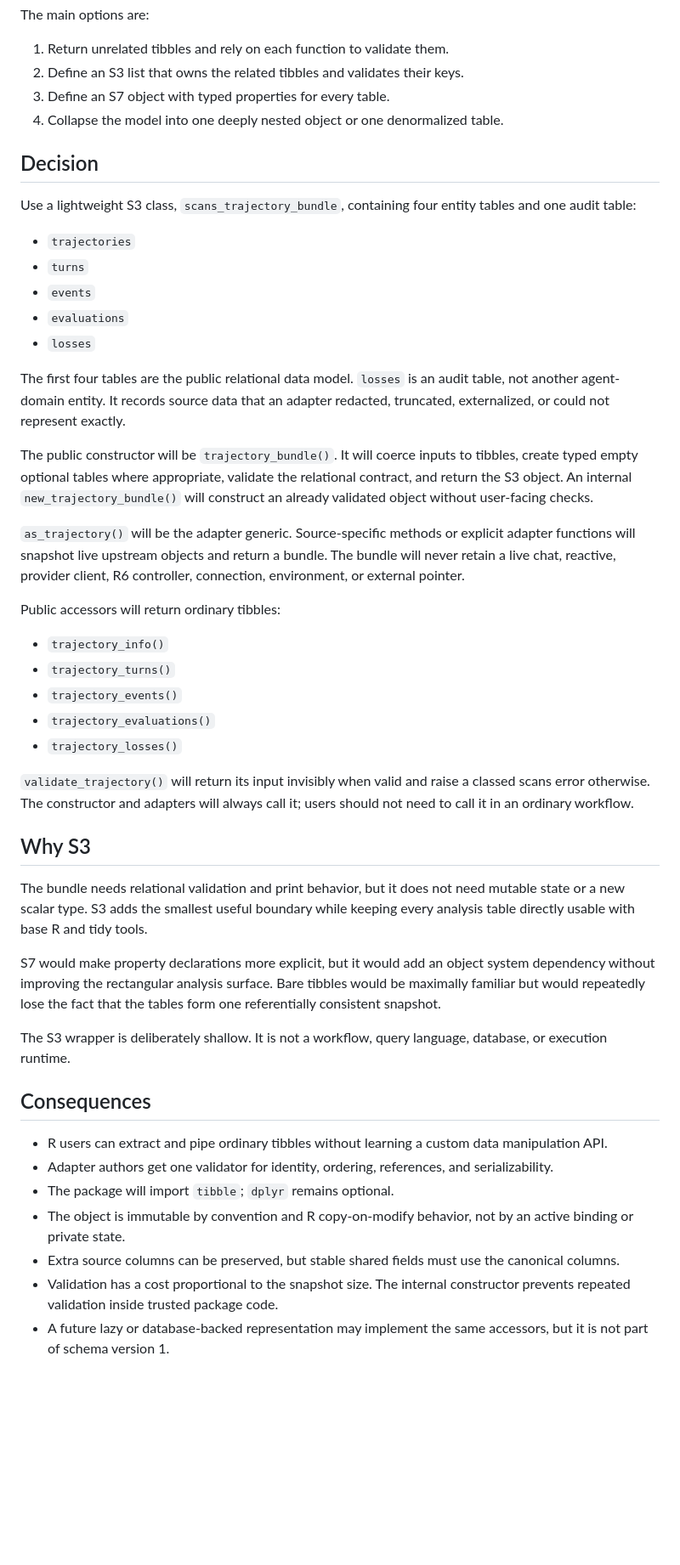
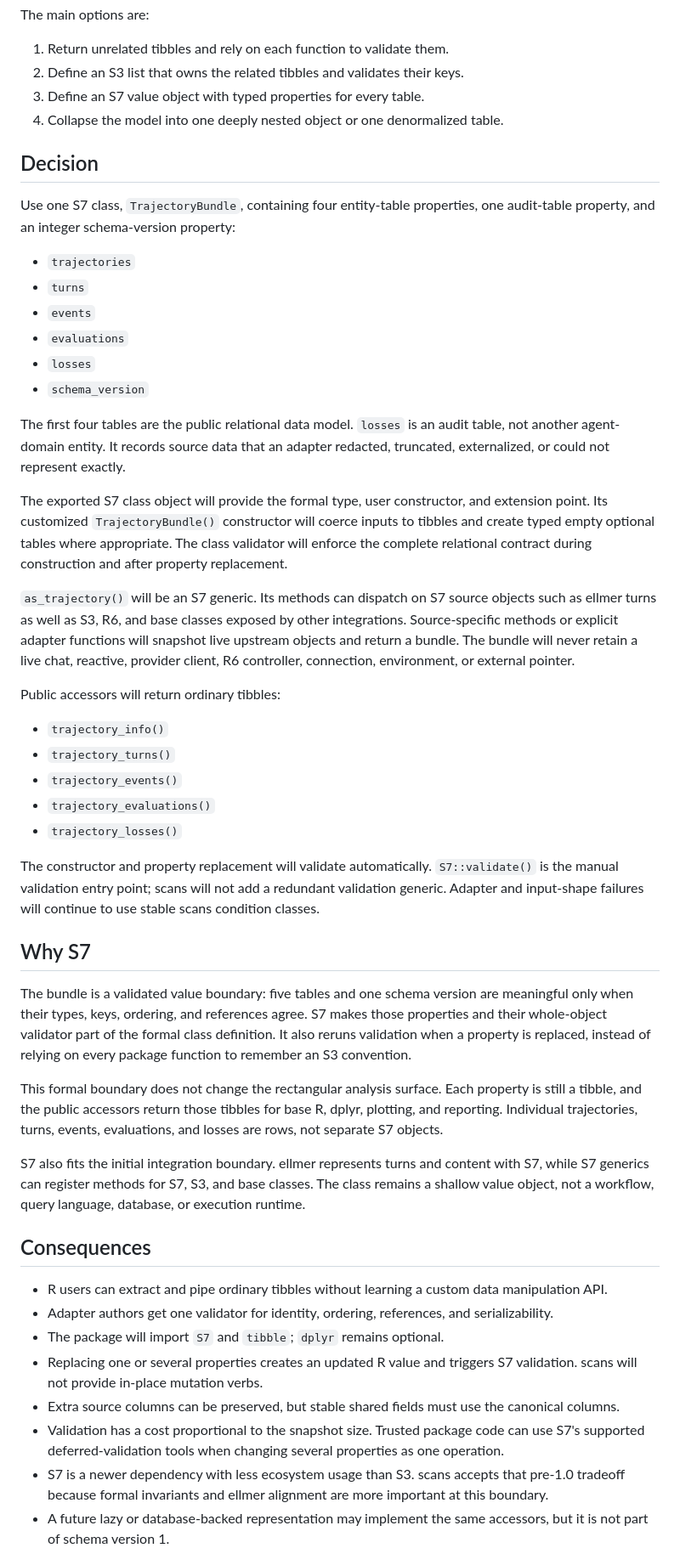
Before and after one commit to JamesHWade/scans, a Markdown page: docs/adr/0001-trajectory-bundle.md, the part around one of its changes. Shown at 85% size. Rendered like a GitHub page; blank space fills up the shorter version.

Commit message:
docs: adopt S7 trajectory boundary

```diff
--- a/docs/adr/0001-trajectory-bundle.md
+++ b/docs/adr/0001-trajectory-bundle.md
@@ -19,34 +19,37 @@ The main options are:
 
 1. Return unrelated tibbles and rely on each function to validate them.
 2. Define an S3 list that owns the related tibbles and validates their keys.
-3. Define an S7 object with typed properties for every table.
+3. Define an S7 value object with typed properties for every table.
 4. Collapse the model into one deeply nested object or one denormalized table.
 
 ## Decision
 
-Use a lightweight S3 class, `scans_trajectory_bundle`, containing four entity
-tables and one audit table:
+Use one S7 class, `TrajectoryBundle`, containing four entity-table properties,
+one audit-table property, and an integer schema-version property:
 
 - `trajectories`
 - `turns`
 - `events`
 - `evaluations`
 - `losses`
+- `schema_version`
 
 The first four tables are the public relational data model. `losses` is an
 audit table, not another agent-domain entity. It records source data that an
 adapter redacted, truncated, externalized, or could not represent exactly.
 
-The public constructor will be `trajectory_bundle()`. It will coerce inputs to
-tibbles, create typed empty optional tables where appropriate, validate the
-relational contract, and return the S3 object. An internal
-`new_trajectory_bundle()` will construct an already validated object without
-user-facing checks.
+The exported S7 class object will provide the formal type, user constructor,
+and extension point. Its customized `TrajectoryBundle()` constructor will
+coerce inputs to tibbles and create typed empty optional tables where
+appropriate. The class validator will enforce the complete relational contract
+during construction and after property replacement.
 
-`as_trajectory()` will be the adapter generic. Source-specific methods or
-explicit adapter functions will snapshot live upstream objects and return a
-bundle. The bundle will never retain a live chat, reactive, provider client,
-R6 controller, connection, environment, or external pointer.
+`as_trajectory()` will be an S7 generic. Its methods can dispatch on S7 source
+objects such as ellmer turns as well as S3, R6, and base classes exposed by
+other integrations. Source-specific methods or explicit adapter functions will
+snapshot live upstream objects and return a bundle. The bundle will never
+retain a live chat, reactive, provider client, R6 controller, connection,
+environment, or external pointer.
 
 Public accessors will return ordinary tibbles:
 
@@ -56,23 +59,28 @@ Public accessors will return ordinary tibbles:
 - `trajectory_evaluations()`
 - `trajectory_losses()`
 
-`validate_trajectory()` will return its input invisibly when valid and raise a
-classed scans error otherwise. The constructor and adapters will always call
-it; users should not need to call it in an ordinary workflow.
+The constructor and property replacement will validate automatically.
+`S7::validate()` is the manual validation entry point; scans will not add a
+redundant validation generic. Adapter and input-shape failures will continue to
+use stable scans condition classes.
 
-## Why S3
+## Why S7
 
-The bundle needs relational validation and print behavior, but it does not need
-mutable state or a new scalar type. S3 adds the smallest useful boundary while
-keeping every analysis table directly usable with base R and tidy tools.
+The bundle is a validated value boundary: five tables and one schema version
+are meaningful only when their types, keys, ordering, and references agree.
+S7 makes those properties and their whole-object validator part of the formal
+class definition. It also reruns validation when a property is replaced,
+instead of relying on every package function to remember an S3 convention.
 
-S7 would make property declarations more explicit, but it would add an object
-system dependency without improving the rectangular analysis surface. Bare
-tibbles would be maximally familiar but would repeatedly lose the fact that
-the tables form one referentially consistent snapshot.
+This formal boundary does not change the rectangular analysis surface. Each
+property is still a tibble, and the public accessors return those tibbles for
+base R, dplyr, plotting, and reporting. Individual trajectories, turns, events,
+evaluations, and losses are rows, not separate S7 objects.
 
-The S3 wrapper is deliberately shallow. It is not a workflow, query language,
-database, or execution runtime.
+S7 also fits the initial integration boundary. ellmer represents turns and
+content with S7, while S7 generics can register methods for S7, S3, and base
+classes. The class remains a shallow value object, not a workflow, query
+language, database, or execution runtime.
 
 ## Consequences
 
@@ -80,13 +88,17 @@ database, or execution runtime.
   manipulation API.
 - Adapter authors get one validator for identity, ordering, references, and
   serializability.
-- The package will import `tibble`; `dplyr` remains optional.
-- The object is immutable by convention and R copy-on-modify behavior, not by
-  an active binding or private state.
+- The package will import `S7` and `tibble`; `dplyr` remains optional.
+- Replacing one or several properties creates an updated R value and triggers
+  S7 validation. scans will not provide in-place mutation verbs.
 - Extra source columns can be preserved, but stable shared fields must use the
   canonical columns.
-- Validation has a cost proportional to the snapshot size. The internal
-  constructor prevents repeated validation inside trusted package code.
+- Validation has a cost proportional to the snapshot size. Trusted package
+  code can use S7's supported deferred-validation tools when changing several
+  properties as one operation.
+- S7 is a newer dependency with less ecosystem usage than S3. scans accepts
+  that pre-1.0 tradeoff because formal invariants and ellmer alignment are more
+  important at this boundary.
 - A future lazy or database-backed representation may implement the same
   accessors, but it is not part of schema version 1.
 
```
Also changed, not shown: other parts of docs/adr/0001-trajectory-bundle.md (+8 -6 lines), docs/design/v0-trajectory-contract.md (+24 -16 lines).
